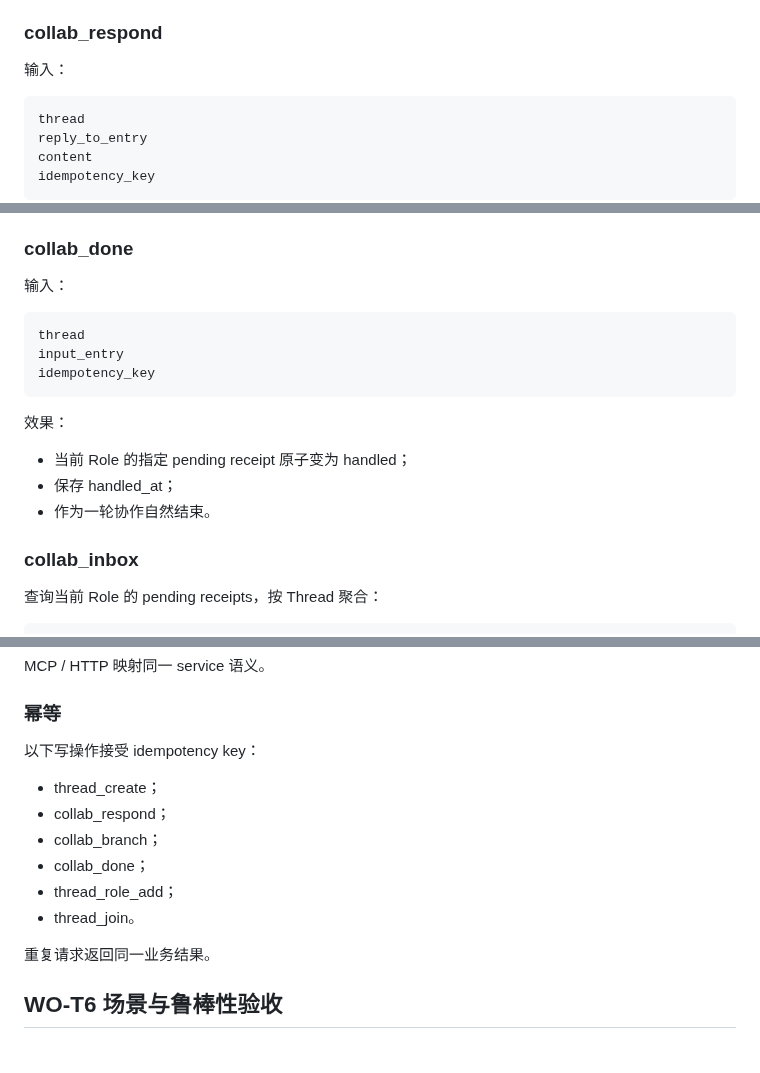
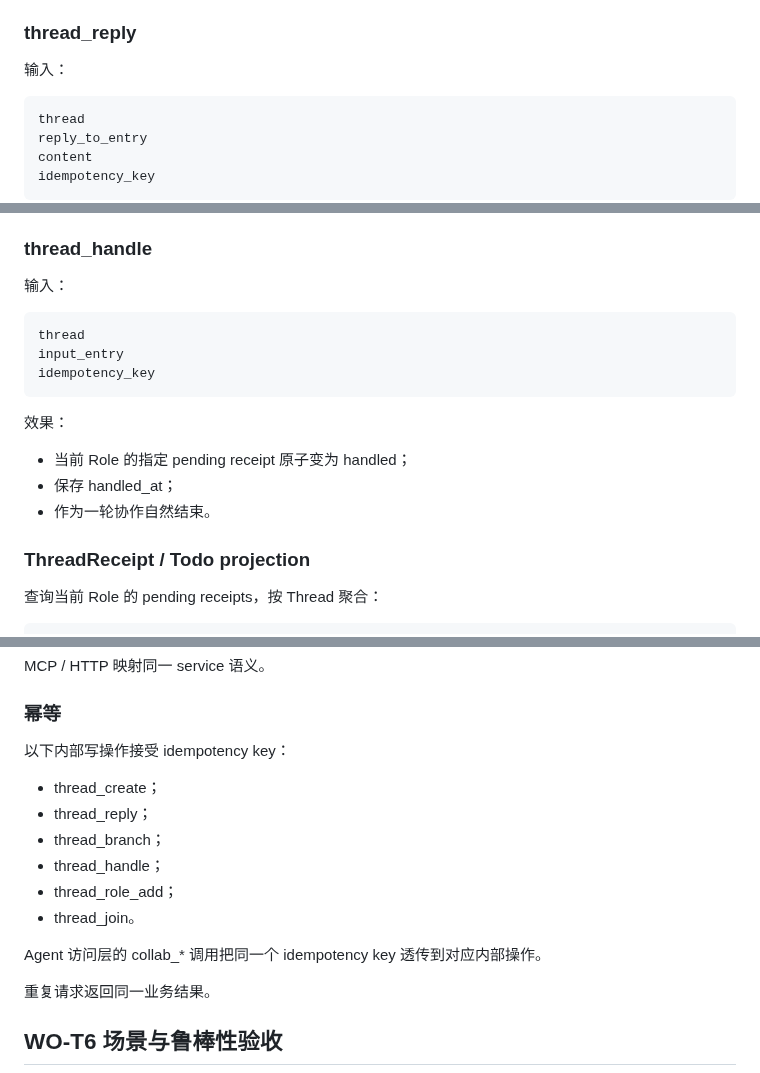
Before and after one commit to samelabs/Kungfu, a Markdown page: docs/thread-dev-plan.md, 3 parts joined by grey strips. Drawn GitHub-style; blank space fills up the shorter version.

Commit message:
docs: separate collaboration surface from Thread service

```diff
--- a/docs/thread-dev-plan.md
+++ b/docs/thread-dev-plan.md
@@ -230,7 +230,7 @@ handled
 6. 为 initial Roles 创建 entry receipt；
 7. revision 提交。
 
-### collab_respond
+### thread_reply
 
 输入：
 
@@ -276,7 +276,7 @@ idempotency_key
 6. parent revision + 1；
 7. commit。
 
-### collab_done
+### thread_handle
 
 输入：
 
@@ -292,7 +292,7 @@ idempotency_key
 - 保存 handled_at；
 - 作为一轮协作自然结束。
 
-### collab_inbox
+### ThreadReceipt / Todo projection
 
 查询当前 Role 的 pending receipts，按 Thread 聚合：
 
@@ -574,14 +574,16 @@ MCP / HTTP 映射同一 service 语义。
 
 ### 幂等
 
-以下写操作接受 idempotency key：
+以下内部写操作接受 idempotency key：
 
 - thread_create；
-- collab_respond；
-- collab_branch；
-- collab_done；
+- thread_reply；
+- thread_branch；
+- thread_handle；
 - thread_role_add；
 - thread_join。
+
+Agent 访问层的 collab_* 调用把同一个 idempotency key 透传到对应内部操作。
 
 重复请求返回同一业务结果。
 
```
Also changed, not shown: other parts of docs/thread-dev-plan.md (+1 -1 lines).
